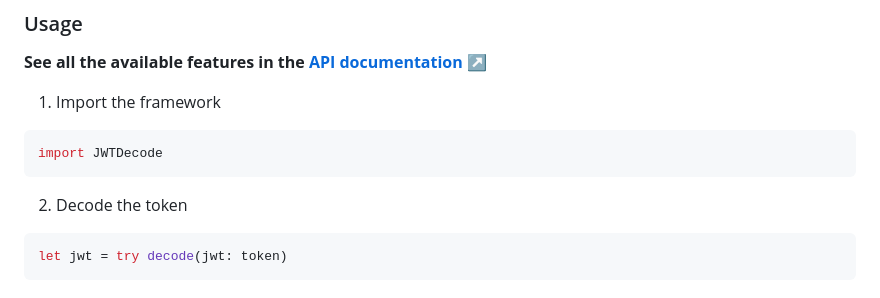
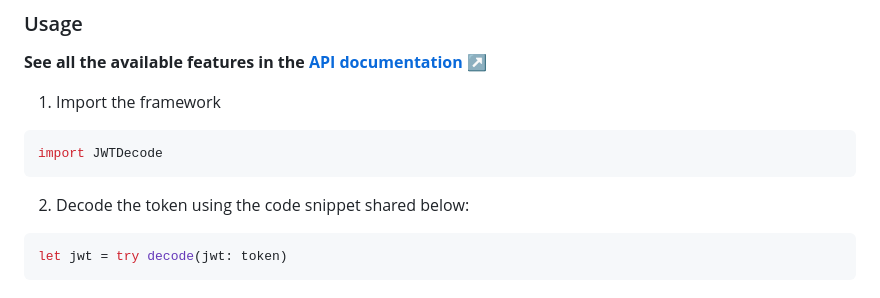
Before and after one commit to auth0/JWTDecode.swift, a Markdown page: README.md, the part around the change. GitHub-like rendering.

Commit message:
chore: minor changes to readme

````diff
--- a/README.md
+++ b/README.md
@@ -76,7 +76,7 @@ Then, run `carthage bootstrap --use-xcframeworks`.
 import JWTDecode
 ```
 
-2. Decode the token
+2. Decode the token using the code snippet shared below:
 
 ```swift
 let jwt = try decode(jwt: token)
````
